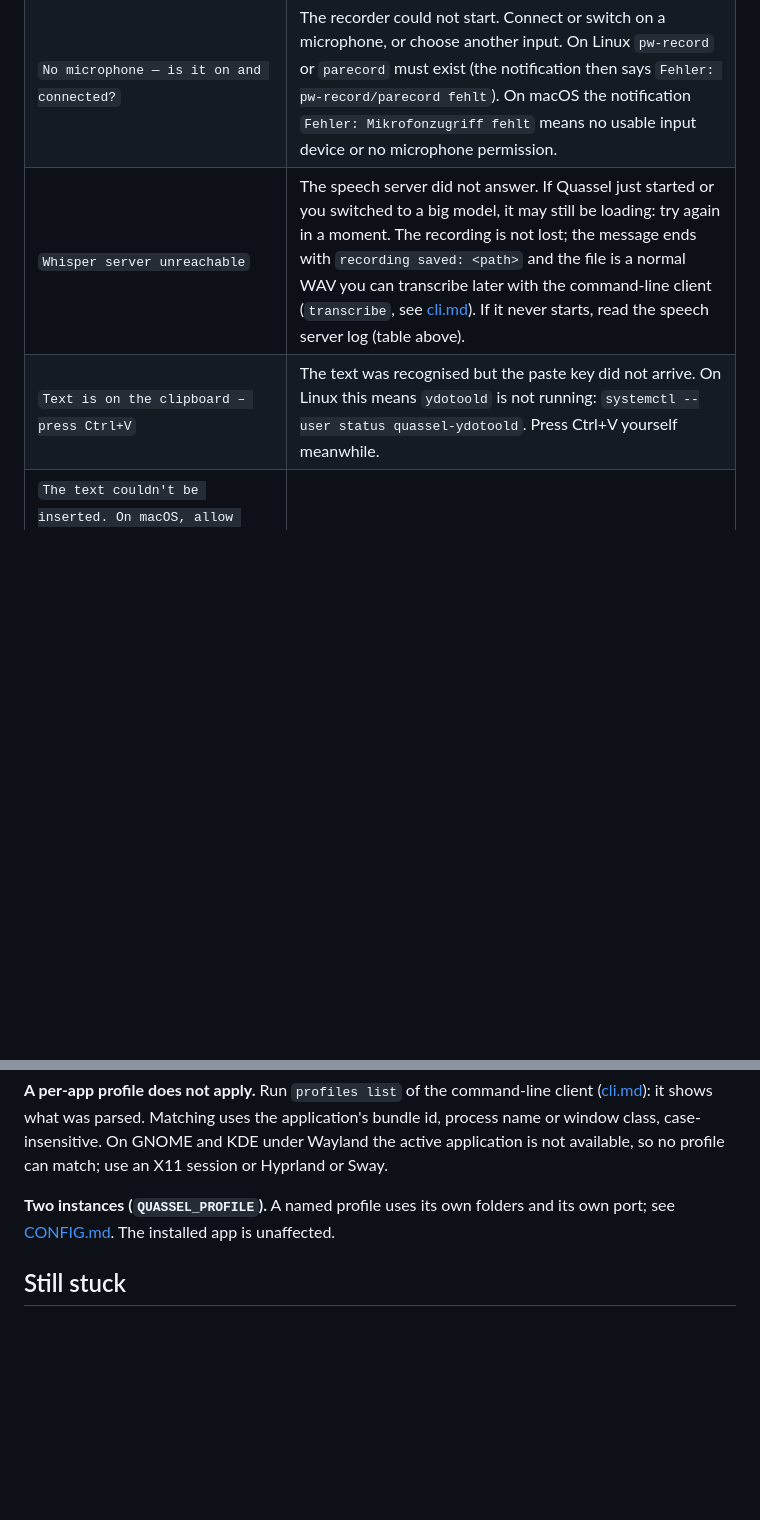
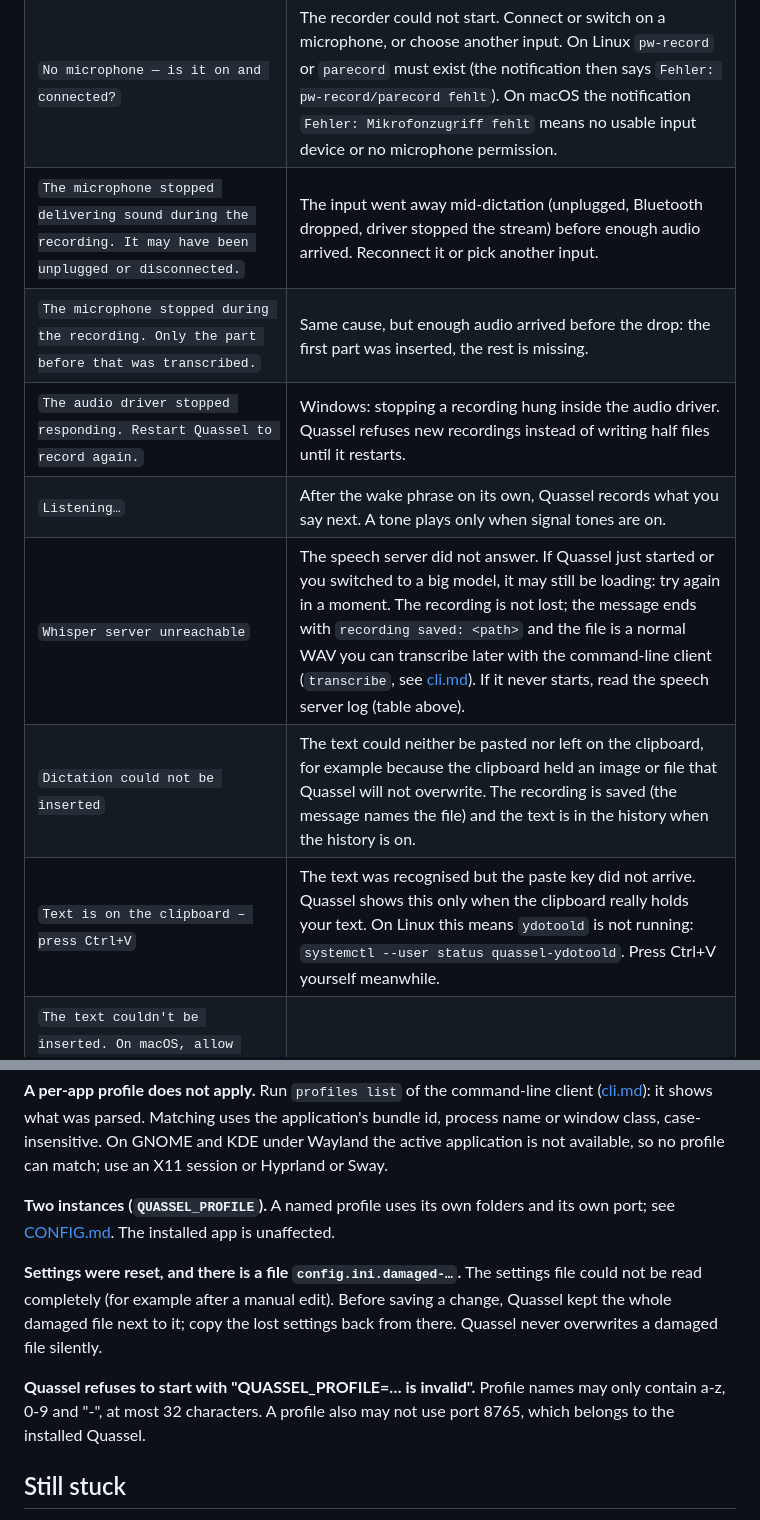
Before and after one commit to Skryx-L-A/quassel, a Markdown page: docs/TROUBLESHOOTING.md, 2 parts joined by grey strips. Rendered like a GitHub page; blank space fills up the shorter version.

Commit message:
docs: settings and messages added during the night
CONFIG.md: Windows has pre-roll now, [stats] typing_wpm, mcp_history needs
the history switched on. TROUBLESHOOTING.md: microphone dropped, stuck
Windows audio driver, Listening, not inserted, damaged config copy and the
profile name check.

```diff
--- a/docs/TROUBLESHOOTING.md
+++ b/docs/TROUBLESHOOTING.md
@@ -51,8 +51,13 @@ The logs do not contain dictated text.
 | `Didn't catch that` | Nothing usable was recognised. Typical causes: silence, a muted or wrong microphone, or a recording that held only a known silence phrase such as "Thank you for watching". Check the microphone test (below). |
 | `No sound from the microphone. Check mute, the selected input and microphone access.` | The pill shows a flat amber line while recording when nothing arrives from the microphone for 1.5 seconds. Check mute, the selected input in the control center, and the microphone permission. |
 | `No microphone — is it on and connected?` | The recorder could not start. Connect or switch on a microphone, or choose another input. On Linux `pw-record` or `parecord` must exist (the notification then says `Fehler: pw-record/parecord fehlt`). On macOS the notification `Fehler: Mikrofonzugriff fehlt` means no usable input device or no microphone permission. |
+| `The microphone stopped delivering sound during the recording. It may have been unplugged or disconnected.` | The input went away mid-dictation (unplugged, Bluetooth dropped, driver stopped the stream) before enough audio arrived. Reconnect it or pick another input. |
+| `The microphone stopped during the recording. Only the part before that was transcribed.` | Same cause, but enough audio arrived before the drop: the first part was inserted, the rest is missing. |
+| `The audio driver stopped responding. Restart Quassel to record again.` | Windows: stopping a recording hung inside the audio driver. Quassel refuses new recordings instead of writing half files until it restarts. |
+| `Listening…` | After the wake phrase on its own, Quassel records what you say next. A tone plays only when signal tones are on. |
 | `Whisper server unreachable` | The speech server did not answer. If Quassel just started or you switched to a big model, it may still be loading: try again in a moment. The recording is not lost; the message ends with `recording saved: <path>` and the file is a normal WAV you can transcribe later with the command-line client (`transcribe`, see [cli.md](cli.md)). If it never starts, read the speech server log (table above). |
-| `Text is on the clipboard – press Ctrl+V` | The text was recognised but the paste key did not arrive. On Linux this means `ydotoold` is not running: `systemctl --user status quassel-ydotoold`. Press Ctrl+V yourself meanwhile. |
+| `Dictation could not be inserted` | The text could neither be pasted nor left on the clipboard, for example because the clipboard held an image or file that Quassel will not overwrite. The recording is saved (the message names the file) and the text is in the history when the history is on. |
+| `Text is on the clipboard – press Ctrl+V` | The text was recognised but the paste key did not arrive. Quassel shows this only when the clipboard really holds your text. On Linux this means `ydotoold` is not running: `systemctl --user status quassel-ydotoold`. Press Ctrl+V yourself meanwhile. |
 | `The text couldn't be inserted. On macOS, allow Quassel in System Settings → Privacy & Security → Accessibility. The text is on the clipboard.` | macOS dropped the paste key. Grant *Accessibility* and restart Quassel. |
 | `Enter is blocked in this app` | A per-app profile with `allow_enter = off` (the shipped terminal profile) refused "press enter". This is the terminal guard working; edit `profiles.ini` to change it. |
 | `Dictation stopped` | You used "Stop dictation now" (menu entry, or `kill -USR2 <daemon pid>`). Nothing is inserted after an emergency stop. |
@@ -136,6 +141,15 @@ Hyprland or Sway.
 profile uses its own folders and its own port; see [CONFIG.md](CONFIG.md). The
 installed app is unaffected.
 
+**Settings were reset, and there is a file `config.ini.damaged-…`.** The
+settings file could not be read completely (for example after a manual edit).
+Before saving a change, Quassel kept the whole damaged file next to it; copy the
+lost settings back from there. Quassel never overwrites a damaged file silently.
+
+**Quassel refuses to start with "QUASSEL_PROFILE=… is invalid".** Profile names
+may only contain a-z, 0-9 and "-", at most 32 characters. A profile also may not
+use port 8765, which belongs to the installed Quassel.
+
 ## Still stuck
 
 Open an issue at <https://github.com/Skryx-L-A/quassel/issues> and fill in the
```
Also changed, not shown: docs/CONFIG.md (+8 -2 lines).
